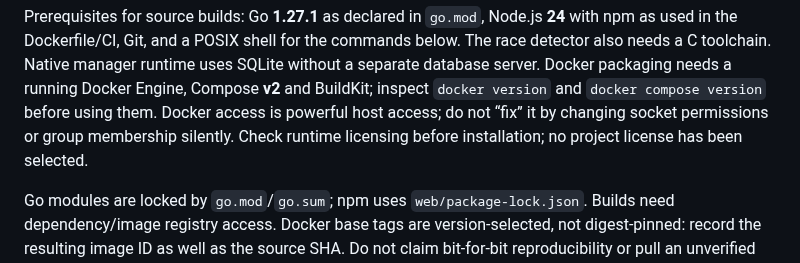
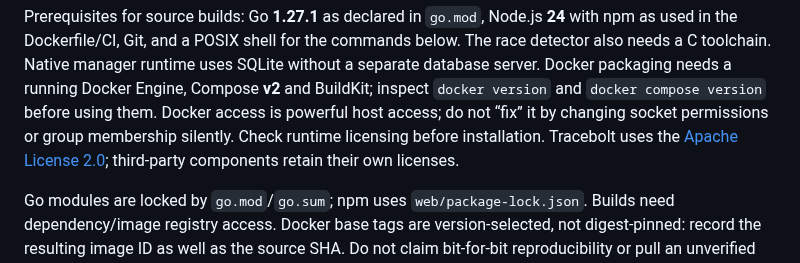
Before and after one commit to storminator89/Tracebolt, a Markdown page: docs/installation.md, the part around the change. GitHub-like rendering.

```diff
--- a/docs/installation.md
+++ b/docs/installation.md
@@ -151,7 +151,8 @@ SQLite without a separate database server. Docker packaging needs a running
 Docker Engine, Compose **v2** and BuildKit; inspect `docker version` and
 `docker compose version` before using them. Docker access is powerful host access;
 do not “fix” it by changing socket permissions or group membership silently.
-Check runtime licensing before installation; no project license has been selected.
+Check runtime licensing before installation. Tracebolt uses the
+[Apache License 2.0](../LICENSE); third-party components retain their own licenses.
 
 Go modules are locked by `go.mod`/`go.sum`; npm uses `web/package-lock.json`.
 Builds need dependency/image registry access. Docker base tags are version-selected,
```
Also changed, not shown: README.md (+15 -3 lines), docs/docker.md (+5 -3 lines), docs/screenshots/2026-10-10-windows-parity/windows-cached-updates.png (added), docs/screenshots/2026-10-10-windows-parity/windows-inventory.png (added), docs/screenshots/2026-10-10-windows-parity/windows-mobile-de.png (added), 10 other files.
